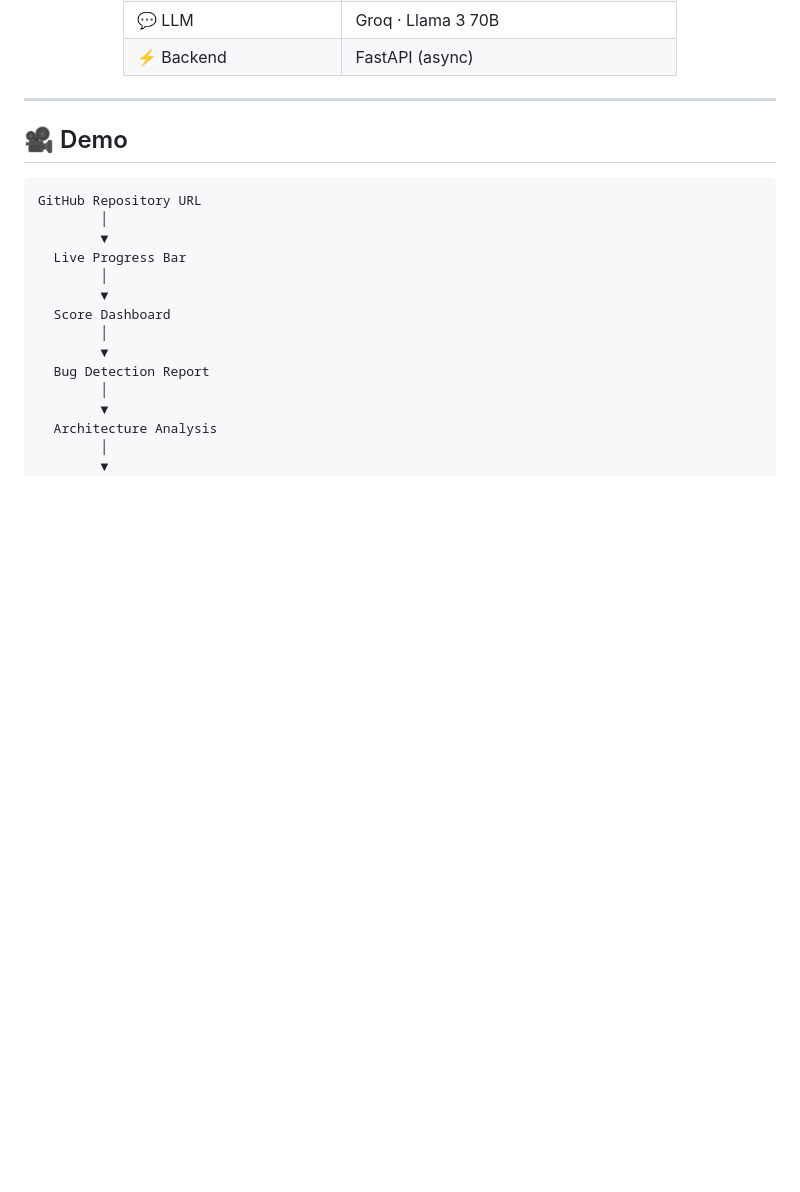
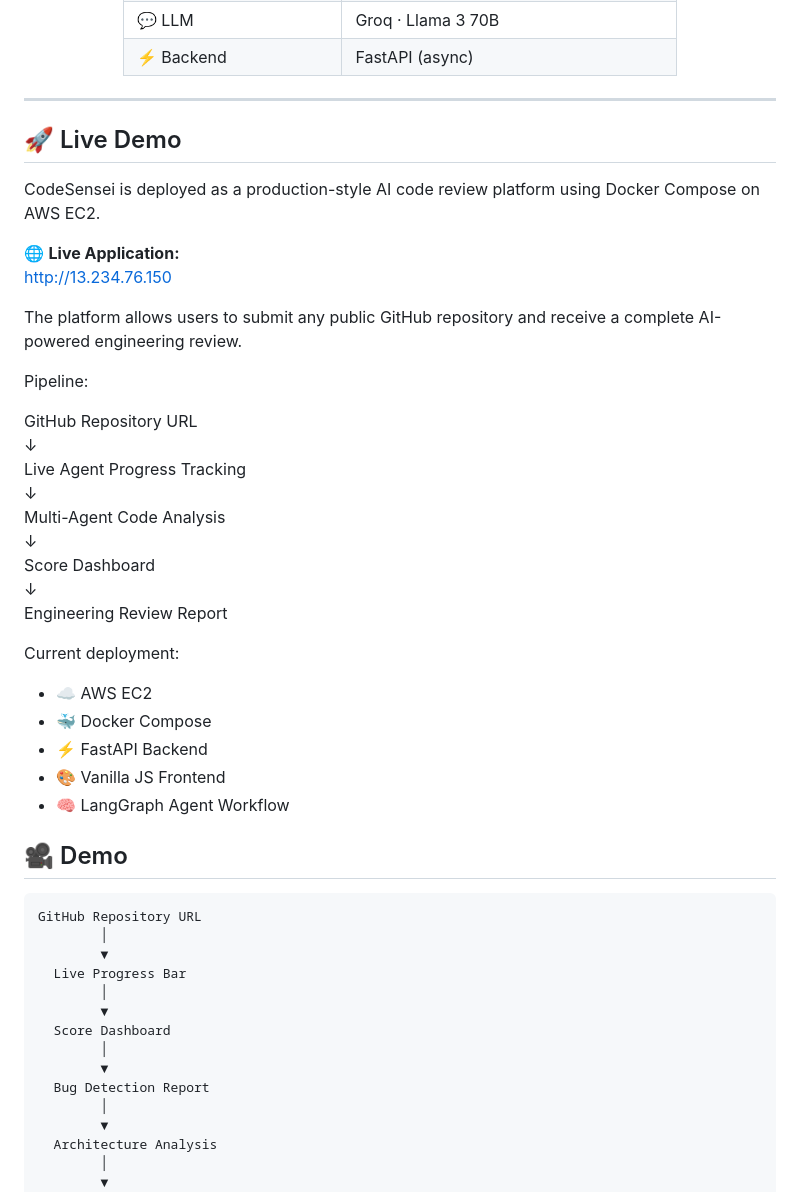
Before and after one commit to NikhilPatil9263/codesensei, a Markdown page: README.md, the part around the change. GitHub-like rendering; blank space fills up the shorter version.

```diff
--- a/README.md
+++ b/README.md
@@ -33,6 +33,33 @@
 </div>
 
 ---
+## 🚀 Live Demo
+
+CodeSensei is deployed as a production-style AI code review platform using Docker Compose on AWS EC2.
+
+🌐 **Live Application:**
+http://13.234.76.150
+
+The platform allows users to submit any public GitHub repository and receive a complete AI-powered engineering review.
+
+Pipeline:
+
+GitHub Repository URL
+↓
+Live Agent Progress Tracking
+↓
+Multi-Agent Code Analysis
+↓
+Score Dashboard
+↓
+Engineering Review Report
+
+Current deployment:
+- ☁️ AWS EC2
+- 🐳 Docker Compose
+- ⚡ FastAPI Backend
+- 🎨 Vanilla JS Frontend
+- 🧠 LangGraph Agent Workflow
 
 ## 🎥 Demo
 
```
